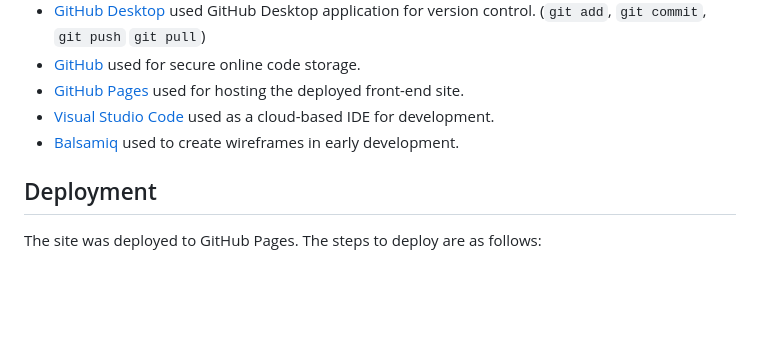
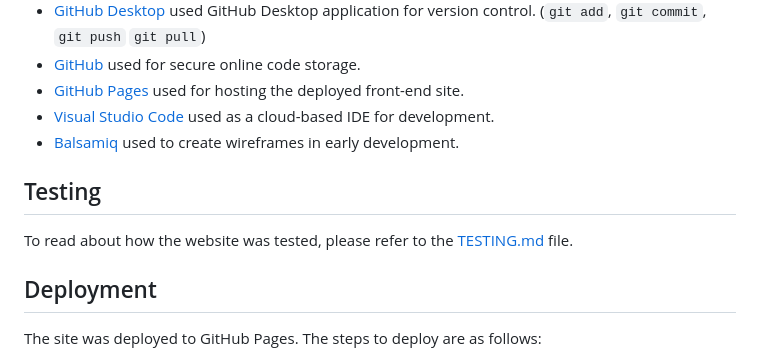
Before and after one commit to Jordan-Boulton1/Drum-Bass-Hideout, a Markdown page: README.md, the part around the change. Drawn GitHub-style; blank space fills up the shorter version.

Commit message:
feat: add route to testing file in the readme

```diff
--- a/README.md
+++ b/README.md
@@ -185,6 +185,10 @@ There are several features on the website that help our targeted audience naviga
 - [Visual Studio Code](https://code.visualstudio.com/) used as a cloud-based IDE for development.
 - [Balsamiq](https://balsamiq.com/) used to create wireframes in early development.
 
+## Testing
+
+To read about how the website was tested, please refer to the [TESTING.md](TESTING.md) file.
+
 ## Deployment
 
 The site was deployed to GitHub Pages. The steps to deploy are as follows:
```
